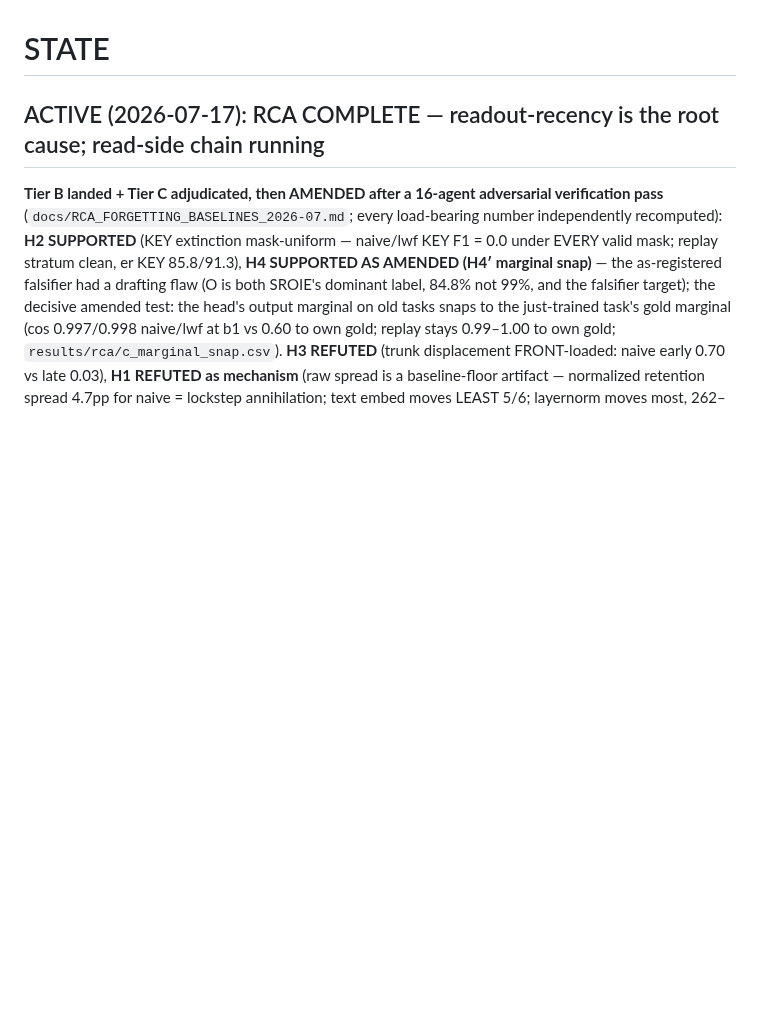
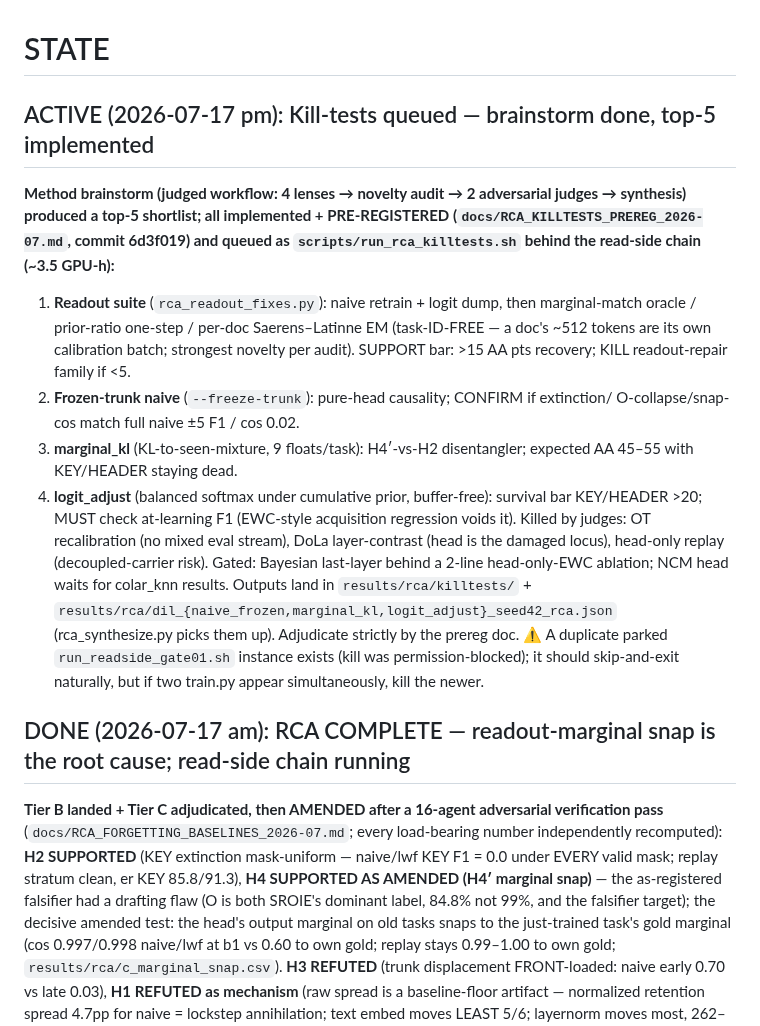
Before and after one commit to hoangthanh283/CLUE, a Markdown page: STATE.md, the part around the change. Rendered like a GitHub page; blank space fills up the shorter version.

Commit message:
docs(state): brainstorm done, kill-tests #1-#5 pre-registered + queued behind read-side chain

```diff
--- a/STATE.md
+++ b/STATE.md
@@ -1,6 +1,30 @@
 # STATE
 
-## ACTIVE (2026-07-17): RCA COMPLETE — readout-recency is the root cause; read-side chain running
+## ACTIVE (2026-07-17 pm): Kill-tests queued — brainstorm done, top-5 implemented
+
+**Method brainstorm (judged workflow: 4 lenses → novelty audit → 2 adversarial judges →
+synthesis) produced a top-5 shortlist; all implemented + PRE-REGISTERED
+(`docs/RCA_KILLTESTS_PREREG_2026-07.md`, commit 6d3f019) and queued as
+`scripts/run_rca_killtests.sh` behind the read-side chain (~3.5 GPU-h):**
+1. **Readout suite** (`rca_readout_fixes.py`): naive retrain + logit dump, then
+   marginal-match oracle / prior-ratio one-step / per-doc Saerens–Latinne EM (task-ID-FREE
+   — a doc's ~512 tokens are its own calibration batch; strongest novelty per audit).
+   SUPPORT bar: >15 AA pts recovery; KILL readout-repair family if <5.
+2. **Frozen-trunk naive** (`--freeze-trunk`): pure-head causality; CONFIRM if extinction/
+   O-collapse/snap-cos match full naive ±5 F1 / cos 0.02.
+3. **marginal_kl** (KL-to-seen-mixture, 9 floats/task): H4′-vs-H2 disentangler; expected
+   AA 45–55 with KEY/HEADER staying dead.
+4. **logit_adjust** (balanced softmax under cumulative prior, buffer-free): survival bar
+   KEY/HEADER >20; MUST check at-learning F1 (EWC-style acquisition regression voids it).
+Killed by judges: OT recalibration (no mixed eval stream), DoLa layer-contrast (head is the
+damaged locus), head-only replay (decoupled-carrier risk). Gated: Bayesian last-layer
+behind a 2-line head-only-EWC ablation; NCM head waits for colar_knn results.
+Outputs land in `results/rca/killtests/` + `results/rca/dil_{naive_frozen,marginal_kl,logit_adjust}_seed42_rca.json`
+(rca_synthesize.py picks them up). Adjudicate strictly by the prereg doc.
+⚠ A duplicate parked `run_readside_gate01.sh` instance exists (kill was permission-blocked);
+it should skip-and-exit naturally, but if two train.py appear simultaneously, kill the newer.
+
+## DONE (2026-07-17 am): RCA COMPLETE — readout-marginal snap is the root cause; read-side chain running
 
 **Tier B landed + Tier C adjudicated, then AMENDED after a 16-agent adversarial verification
 pass** (`docs/RCA_FORGETTING_BASELINES_2026-07.md`; every load-bearing number independently
```
Also changed, not shown: ROADMAP.md (+7 -4 lines).
